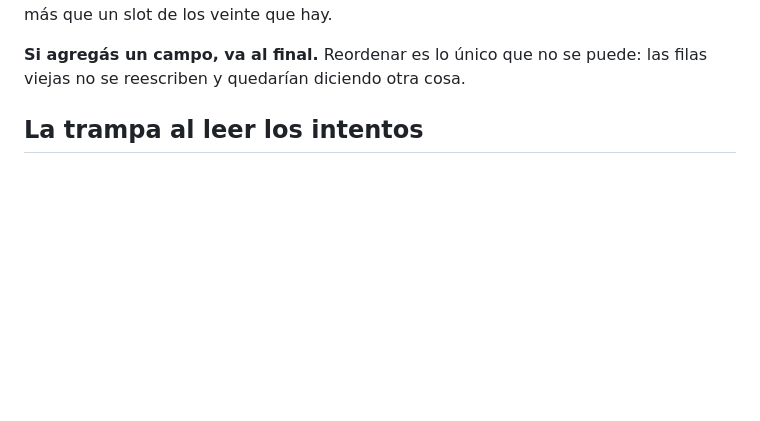
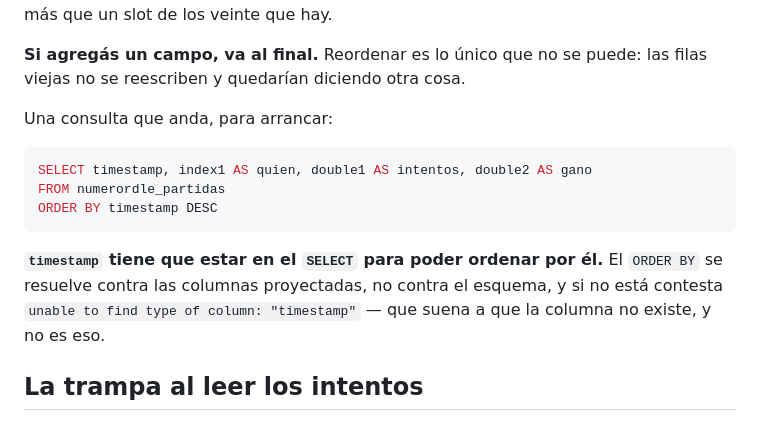
Before and after one commit to LucasM3721/Numerordle, a Markdown page: docs/DECISIONES.md, the part around the change. GitHub-like rendering; blank space fills up the shorter version.

Commit message:
Sumar una consulta que anda, y la trampa del ORDER BY
Ordenar por timestamp sin ponerlo en el SELECT contesta "unable to find type
of column: timestamp", que se lee como que la columna no existe. Existe: el
ORDER BY se resuelve contra las columnas proyectadas y no contra el esquema.

Va la consulta entera, ya probada contra el dataset real, para que el que
llegue tenga de dónde arrancar en vez de pelearse con eso.

Co-Authored-By: Claude Opus 5 <noreply@anthropic.com>

````diff
--- a/docs/DECISIONES.md
+++ b/docs/DECISIONES.md
@@ -265,6 +265,19 @@ esquemas, y eso cuesta más que un slot de los veinte que hay.
 
 **Si agregás un campo, va al final.** Reordenar es lo único que no se puede: las
 filas viejas no se reescriben y quedarían diciendo otra cosa.
+
+Una consulta que anda, para arrancar:
+
+```sql
+SELECT timestamp, index1 AS quien, double1 AS intentos, double2 AS gano
+FROM numerordle_partidas
+ORDER BY timestamp DESC
+```
+
+**`timestamp` tiene que estar en el `SELECT` para poder ordenar por él.** El
+`ORDER BY` se resuelve contra las columnas proyectadas, no contra el esquema, y
+si no está contesta `unable to find type of column: "timestamp"` — que suena a
+que la columna no existe, y no es eso.
 
 ## La trampa al leer los intentos
 
````
